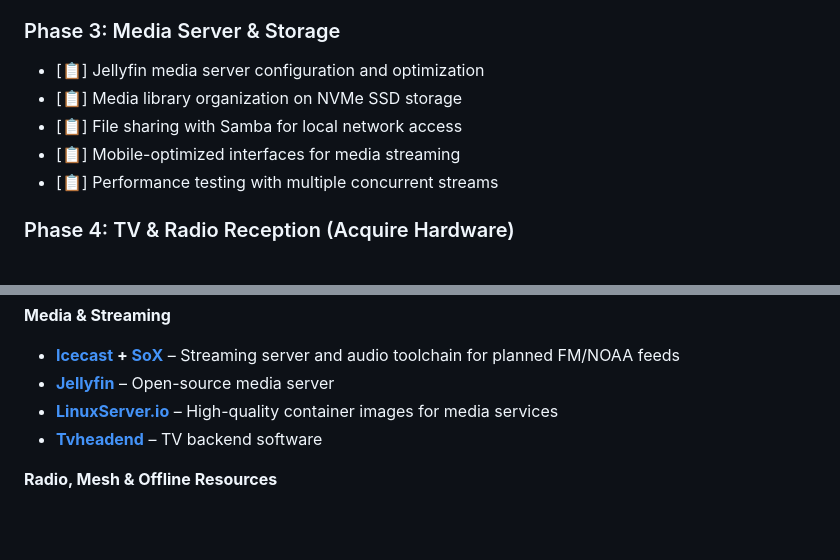
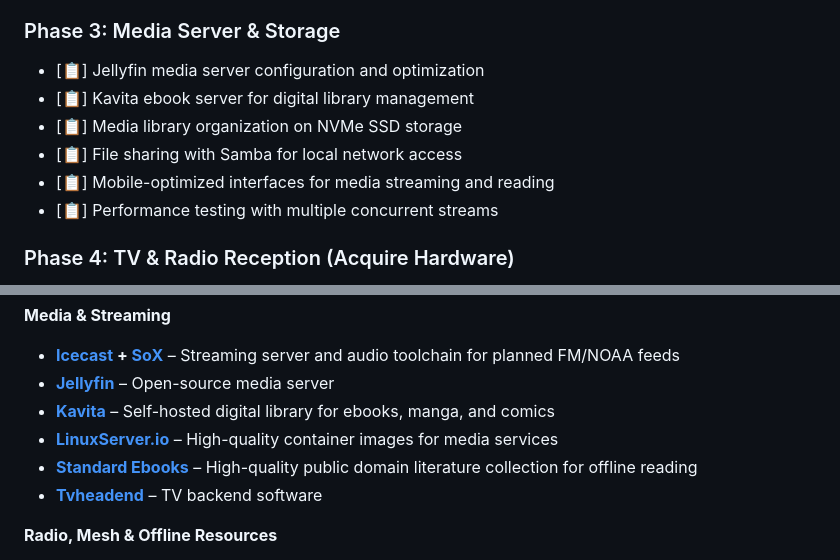
Before and after one commit to pyrometheous/Prepper-Pi, a Markdown page: README.md, 2 parts joined by grey strips. Drawn GitHub-style; blank space fills up the shorter version.

Commit message:
Plan to incorporate public domain ebooks using Kavita to serve them

```diff
--- a/README.md
+++ b/README.md
@@ -175,9 +175,10 @@ RPi5 Ethernet ← host networking → OpenWrt Container
 
 ### Phase 3: Media Server & Storage
 - [📋] Jellyfin media server configuration and optimization
+- [📋] Kavita ebook server for digital library management
 - [📋] Media library organization on NVMe SSD storage
 - [📋] File sharing with Samba for local network access
-- [📋] Mobile-optimized interfaces for media streaming
+- [📋] Mobile-optimized interfaces for media streaming and reading
 - [📋] Performance testing with multiple concurrent streams
 
 ### Phase 4: TV & Radio Reception (Acquire Hardware)
@@ -264,7 +265,9 @@ curl -I http://neverssl.com/ | head -n 5
 
 * **[Icecast](https://icecast.org/) + [SoX](https://sourceforge.net/projects/sox/)** – Streaming server and audio toolchain for planned FM/NOAA feeds
 * **[Jellyfin](https://jellyfin.org/)** – Open-source media server
+* **[Kavita](https://www.kavitareader.com/)** – Self-hosted digital library for ebooks, manga, and comics
 * **[LinuxServer.io](https://www.linuxserver.io/)** – High-quality container images for media services
+* **[Standard Ebooks](https://standardebooks.org/)** – High-quality public domain literature collection for offline reading
 * **[Tvheadend](https://tvheadend.org/)** – TV backend software
 
 **Radio, Mesh & Offline Resources**
```
